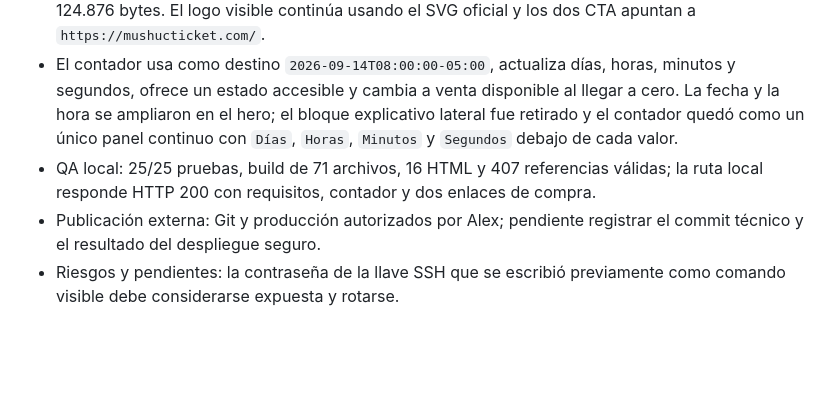
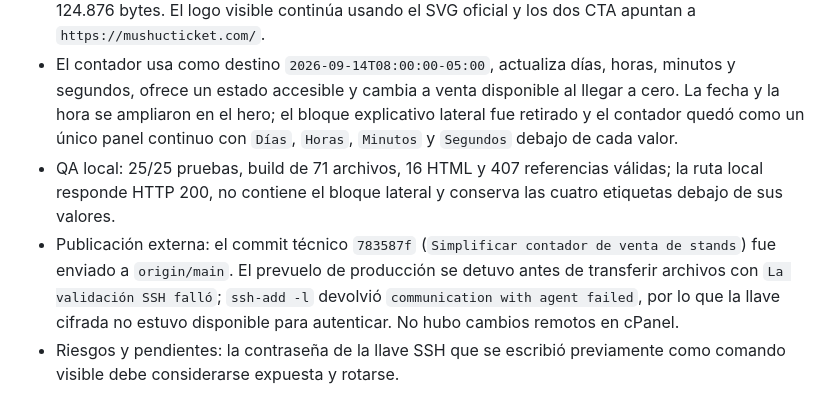
Before and after one commit to afnaranjo/complejomushucruna, a Markdown page: AGENTS.md, the part around the change. Drawn GitHub-style; blank space fills up the shorter version.

Commit message:
Registrar bloqueo SSH del despliegue

```diff
--- a/AGENTS.md
+++ b/AGENTS.md
@@ -744,6 +744,6 @@ Ejemplo: `2026-09-15_video_granja-instagram_v03.mp4`.
 - Se incorporaron correo electrónico, cédula de ciudadanía en PDF, RUC habilitado en PDF, catálogo de productos en PDF y la recomendación de usar computador. La composición no replica la pieza de Carnaval; usa el sistema cromático, tipográfico y responsive de Finados.
 - Se generó una nueva emprendedora para la sección y se optimizó como WebP transparente de 124.876 bytes. El logo visible continúa usando el SVG oficial y los dos CTA apuntan a `https://mushucticket.com/`.
 - El contador usa como destino `2026-09-14T08:00:00-05:00`, actualiza días, horas, minutos y segundos, ofrece un estado accesible y cambia a venta disponible al llegar a cero. La fecha y la hora se ampliaron en el hero; el bloque explicativo lateral fue retirado y el contador quedó como un único panel continuo con `Días`, `Horas`, `Minutos` y `Segundos` debajo de cada valor.
-- QA local: 25/25 pruebas, build de 71 archivos, 16 HTML y 407 referencias válidas; la ruta local responde HTTP 200 con requisitos, contador y dos enlaces de compra.
-- Publicación externa: Git y producción autorizados por Alex; pendiente registrar el commit técnico y el resultado del despliegue seguro.
+- QA local: 25/25 pruebas, build de 71 archivos, 16 HTML y 407 referencias válidas; la ruta local responde HTTP 200, no contiene el bloque lateral y conserva las cuatro etiquetas debajo de sus valores.
+- Publicación externa: el commit técnico `783587f` (`Simplificar contador de venta de stands`) fue enviado a `origin/main`. El prevuelo de producción se detuvo antes de transferir archivos con `La validación SSH falló`; `ssh-add -l` devolvió `communication with agent failed`, por lo que la llave cifrada no estuvo disponible para autenticar. No hubo cambios remotos en cPanel.
 - Riesgos y pendientes: la contraseña de la llave SSH que se escribió previamente como comando visible debe considerarse expuesta y rotarse.
```
Also changed, not shown: vault/_memoria-del-proyecto.md (+1 -1 lines), vault/_pendientes.md (+1 -1 lines).
